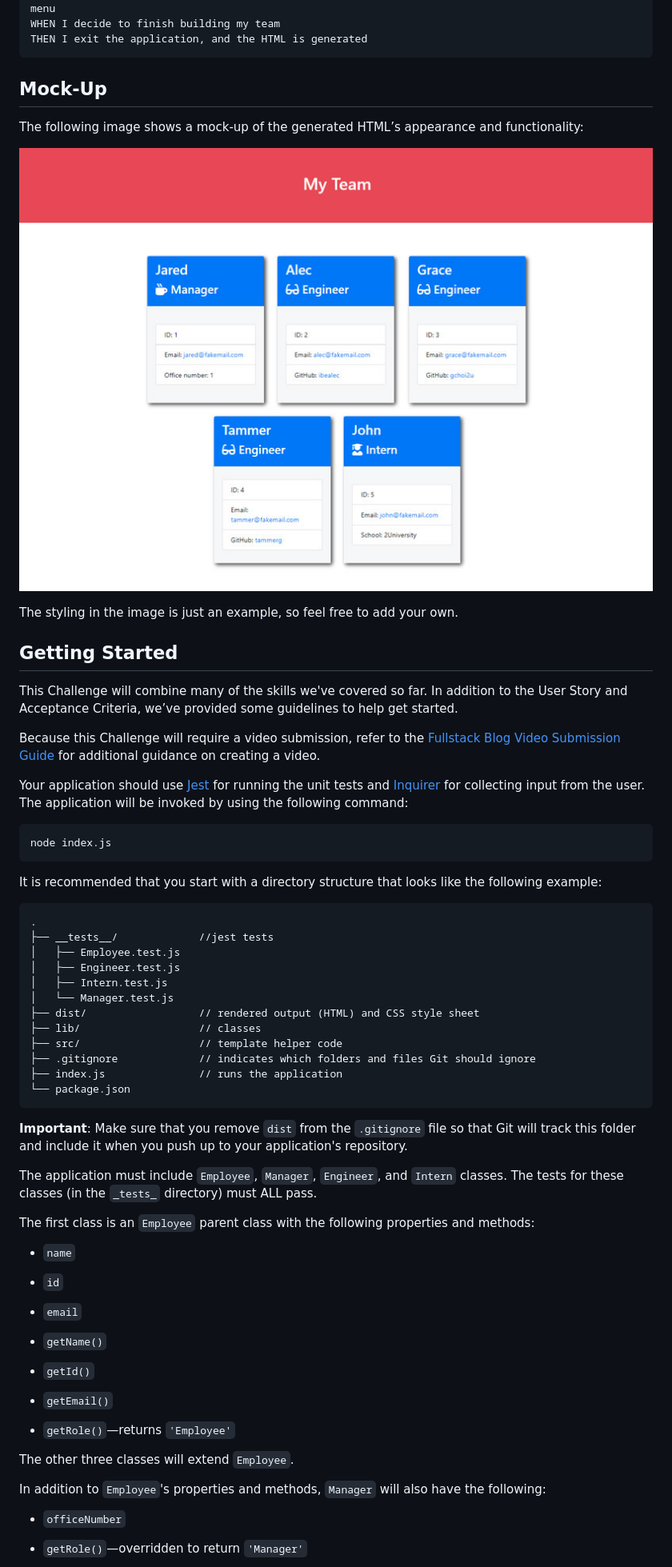
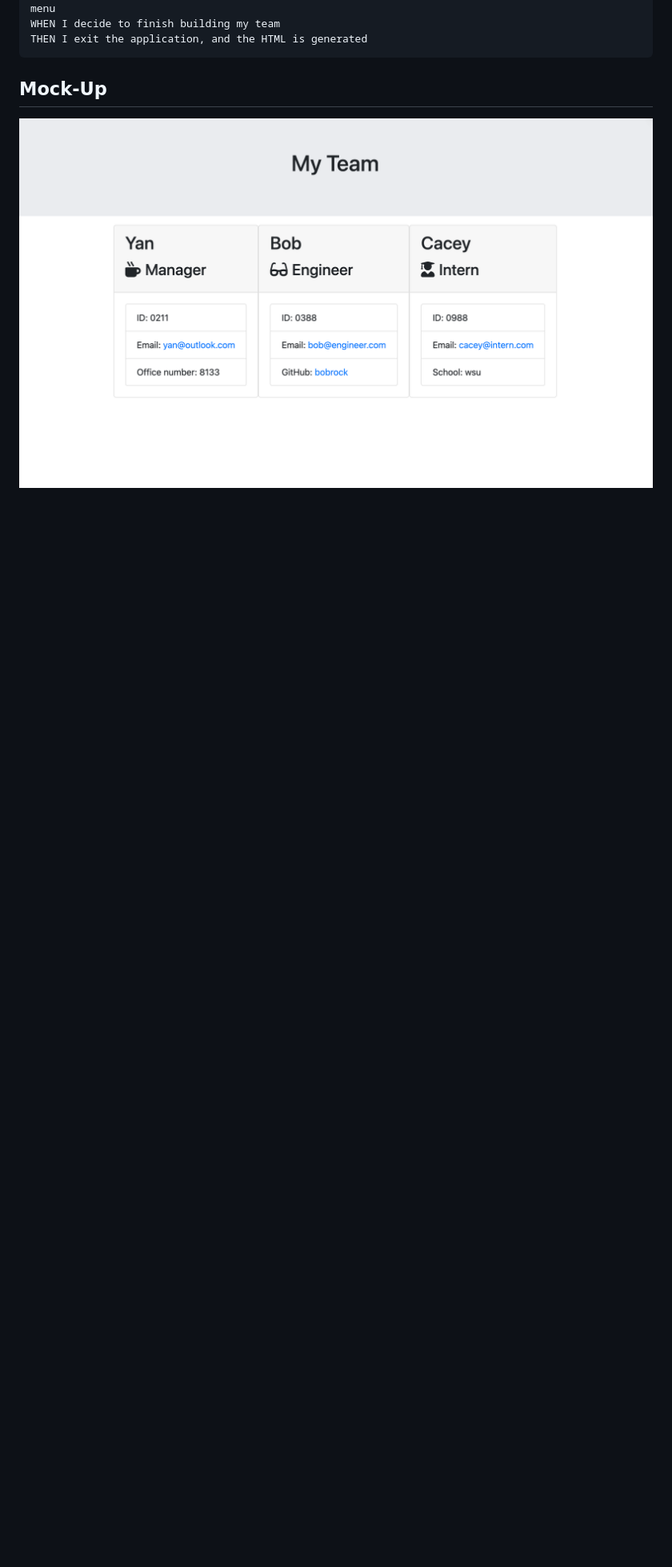
Before and after one commit to yanqinglou/YQL-2023-TEAM-BADGE, a Markdown page: README.md, the part around the change printed below. Shown: that part at 80% size. Drawn GitHub-style; pictures changed too: Assets/demo-pic.png (added); blank space fills up the shorter version.

Commit message:
readme file is completed

````diff
--- a/README.md
+++ b/README.md
@@ -40,66 +38,5 @@ THEN I exit the application, and the HTML is generated
 
 ## Mock-Up
 
-The following image shows a mock-up of the generated HTML’s appearance and functionality:
+![alt text](./Assets/demo-pic.png)
 
-![HTML webpage titled “My Team” features five boxes listing employee names, titles, and other key info.](./Assets/10-object-oriented-programming-homework-demo.png)
-
-The styling in the image is just an example, so feel free to add your own.
-
-## Getting Started
-
-This Challenge will combine many of the skills we've covered so far. In addition to the User Story and Acceptance Criteria, we’ve provided some guidelines to help get started.
-
-Because this Challenge will require a video submission, refer to the [Fullstack Blog Video Submission Guide](https://coding-boot-camp.github.io/full-stack/computer-literacy/video-submission-guide) for additional guidance on creating a video.
-
-Your application should use [Jest](https://www.npmjs.com/package/jest) for running the unit tests and [Inquirer](https://www.npmjs.com/package/inquirer/v/8.2.4) for collecting input from the user. The application will be invoked by using the following command:
-
-```bash
-node index.js
-```
-
-It is recommended that you start with a directory structure that looks like the following example:
-
-```md
-.
-├── __tests__/             //jest tests
-│   ├── Employee.test.js
-│   ├── Engineer.test.js
-│   ├── Intern.test.js
-│   └── Manager.test.js
-├── dist/                  // rendered output (HTML) and CSS style sheet
-├── lib/                   // classes
-├── src/                   // template helper code
-├── .gitignore             // indicates which folders and files Git should ignore
-├── index.js               // runs the application
-└── package.json
-```
-
-**Important**: Make sure that you remove `dist` from the `.gitignore` file so that Git will track this folder and include it when you push up to your application's repository.
-
-The application must include `Employee`, `Manager`, `Engineer`, and `Intern` classes. The tests for these classes (in the `_tests_` directory) must ALL pass.
-
-The first class is an `Employee` parent class with the following properties and methods:
-
-* `name`
-
-* `id`
-
-* `email`
-
-* `getName()`
-
-* `getId()`
-
-* `getEmail()`
-
-* `getRole()`&mdash;returns `'Employee'`
-
-The other three classes will extend `Employee`.
-
-In addition to `Employee`'s properties and methods, `Manager` will also have the following:
-
-* `officeNumber`
-
-* `getRole()`&mdash;overridden to return `'Manager'`
-
````
Also changed, not shown: other parts of README.md (+8 -83 lines), 4 other files.
